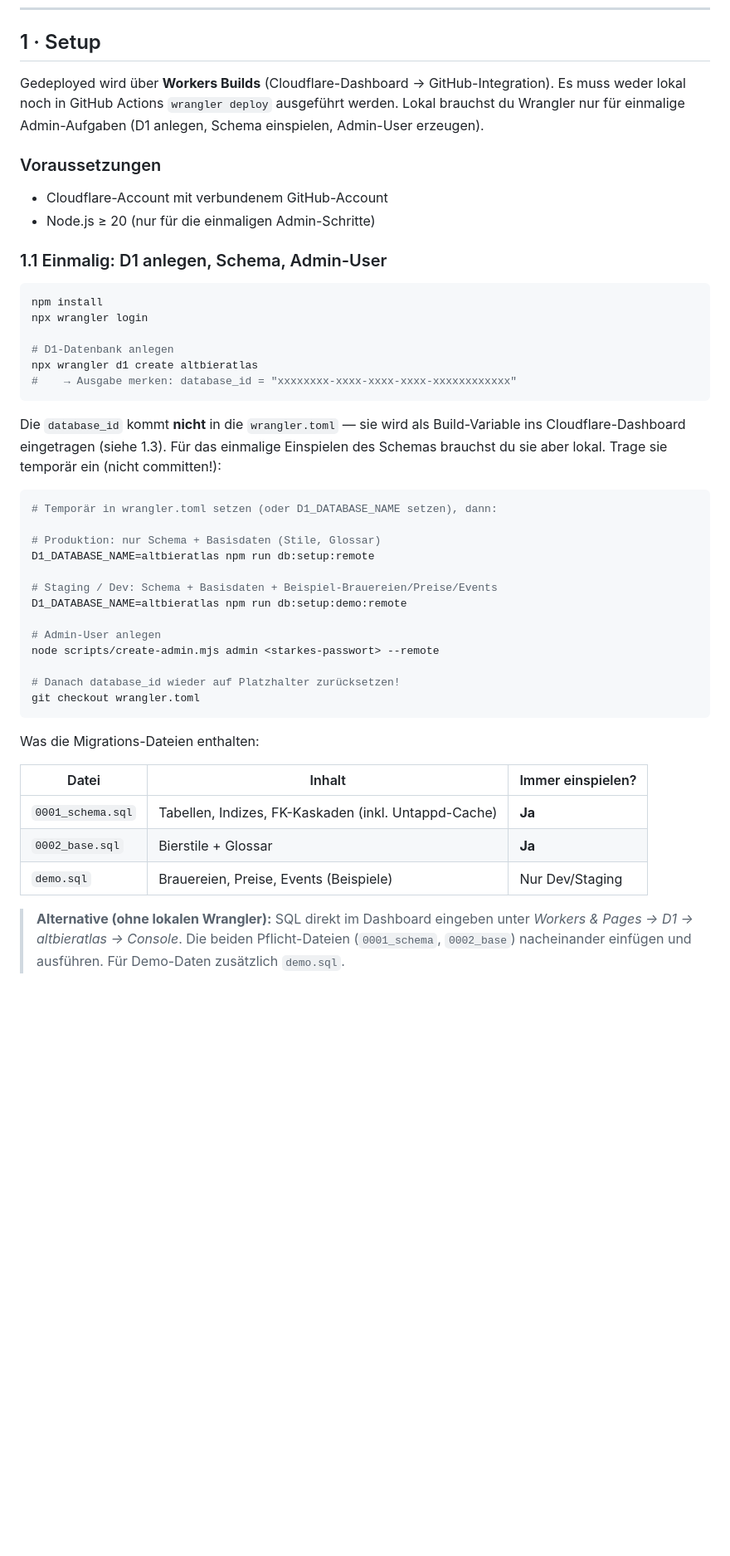
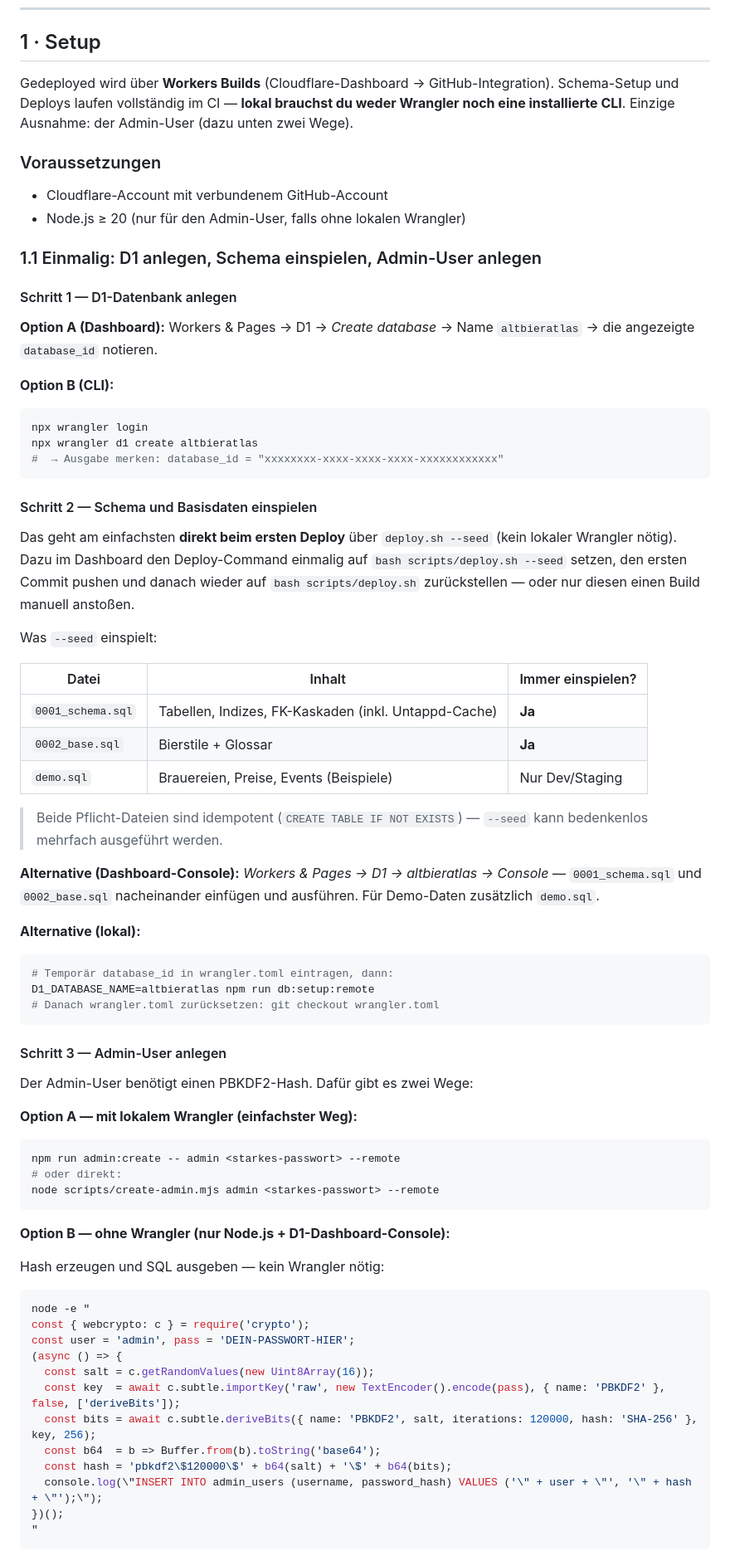
Before and after one commit to 3DJupp/altbieratlas_de, a Markdown page: README.md, the part around one of its changes. Shown at 83% size. Rendered like a GitHub page; blank space fills up the shorter version.

Commit message:
docs: Setup-Sektion klarer strukturieren — kein lokaler Wrangler Pflicht
- Drei Schritte explizit getrennt: D1 anlegen, Schema, Admin-User
- deploy.sh --seed als primären Weg für Schema-Init dokumentiert (kein CLI nötig)
- D1-Anlage auch per Dashboard-UI erklärt
- Admin-User: Option B ergänzt — PBKDF2-Hash per Node.js-Einzeiler erzeugen und per D1-Console einspielen (ohne Wrangler)
- npm run admin:create als Kurzform dokumentiert

https://claude.ai/code/session_01SVPp1sfD52PcJLz3Xcxhws

````diff
--- a/README.md
+++ b/README.md
@@ -45,43 +45,31 @@ altbieratlas/
 
 ## 1 · Setup
 
-Gedeployed wird über **Workers Builds** (Cloudflare-Dashboard → GitHub-Integration). Es muss weder lokal noch in GitHub Actions `wrangler deploy` ausgeführt werden. Lokal brauchst du Wrangler nur für einmalige Admin-Aufgaben (D1 anlegen, Schema einspielen, Admin-User erzeugen).
+Gedeployed wird über **Workers Builds** (Cloudflare-Dashboard → GitHub-Integration). Schema-Setup und Deploys laufen vollständig im CI — **lokal brauchst du weder Wrangler noch eine installierte CLI**. Einzige Ausnahme: der Admin-User (dazu unten zwei Wege).
 
 ### Voraussetzungen
 
 - Cloudflare-Account mit verbundenem GitHub-Account
-- Node.js ≥ 20 (nur für die einmaligen Admin-Schritte)
+- Node.js ≥ 20 (nur für den Admin-User, falls ohne lokalen Wrangler)
 
-### 1.1 Einmalig: D1 anlegen, Schema, Admin-User
+### 1.1 Einmalig: D1 anlegen, Schema einspielen, Admin-User anlegen
 
+#### Schritt 1 — D1-Datenbank anlegen
+
+**Option A (Dashboard):** Workers & Pages → D1 → *Create database* → Name `altbieratlas` → die angezeigte `database_id` notieren.
+
+**Option B (CLI):**
 ```bash
-npm install
 npx wrangler login
-
-# D1-Datenbank anlegen
 npx wrangler d1 create altbieratlas
-#    → Ausgabe merken: database_id = "xxxxxxxx-xxxx-xxxx-xxxx-xxxxxxxxxxxx"
+#  → Ausgabe merken: database_id = "xxxxxxxx-xxxx-xxxx-xxxx-xxxxxxxxxxxx"
 ```
 
-Die `database_id` kommt **nicht** in die `wrangler.toml` — sie wird als Build-Variable ins Cloudflare-Dashboard eingetragen (siehe 1.3). Für das einmalige Einspielen des Schemas brauchst du sie aber lokal. Trage sie temporär ein (nicht committen!):
+#### Schritt 2 — Schema und Basisdaten einspielen
 
-```bash
-# Temporär in wrangler.toml setzen (oder D1_DATABASE_NAME setzen), dann:
+Das geht am einfachsten **direkt beim ersten Deploy** über `deploy.sh --seed` (kein lokaler Wrangler nötig). Dazu im Dashboard den Deploy-Command einmalig auf `bash scripts/deploy.sh --seed` setzen, den ersten Commit pushen und danach wieder auf `bash scripts/deploy.sh` zurückstellen — oder nur diesen einen Build manuell anstoßen.
 
-# Produktion: nur Schema + Basisdaten (Stile, Glossar)
-D1_DATABASE_NAME=altbieratlas npm run db:setup:remote
-
-# Staging / Dev: Schema + Basisdaten + Beispiel-Brauereien/Preise/Events
-D1_DATABASE_NAME=altbieratlas npm run db:setup:demo:remote
-
-# Admin-User anlegen
-node scripts/create-admin.mjs admin <starkes-passwort> --remote
-
-# Danach database_id wieder auf Platzhalter zurücksetzen!
-git checkout wrangler.toml
-```
-
-Was die Migrations-Dateien enthalten:
+Was `--seed` einspielt:
 
 | Datei | Inhalt | Immer einspielen? |
 |---|---|---|
@@ -89,4 +77,43 @@ Was die Migrations-Dateien enthalten:
 | `0002_base.sql` | Bierstile + Glossar | **Ja** |
 | `demo.sql` | Brauereien, Preise, Events (Beispiele) | Nur Dev/Staging |
 
-> **Alternative (ohne lokalen Wrangler):** SQL direkt im Dashboard eingeben unter *Workers & Pages → D1 → altbieratlas → Console*. Die beiden Pflicht-Dateien (`0001_schema`, `0002_base`) nacheinander einfügen und ausführen. Für Demo-Daten zusätzlich `demo.sql`.
+> Beide Pflicht-Dateien sind idempotent (`CREATE TABLE IF NOT EXISTS`) — `--seed` kann bedenkenlos mehrfach ausgeführt werden.
+
+**Alternative (Dashboard-Console):** *Workers & Pages → D1 → altbieratlas → Console* — `0001_schema.sql` und `0002_base.sql` nacheinander einfügen und ausführen. Für Demo-Daten zusätzlich `demo.sql`.
+
+**Alternative (lokal):**
+```bash
+# Temporär database_id in wrangler.toml eintragen, dann:
+D1_DATABASE_NAME=altbieratlas npm run db:setup:remote
+# Danach wrangler.toml zurücksetzen: git checkout wrangler.toml
+```
+
+#### Schritt 3 — Admin-User anlegen
+
+Der Admin-User benötigt einen PBKDF2-Hash. Dafür gibt es zwei Wege:
+
+**Option A — mit lokalem Wrangler (einfachster Weg):**
+```bash
+npm run admin:create -- admin <starkes-passwort> --remote
+# oder direkt:
+node scripts/create-admin.mjs admin <starkes-passwort> --remote
+```
+
+**Option B — ohne Wrangler (nur Node.js + D1-Dashboard-Console):**
+
+Hash erzeugen und SQL ausgeben — kein Wrangler nötig:
+```bash
+node -e "
+const { webcrypto: c } = require('crypto');
+const user = 'admin', pass = 'DEIN-PASSWORT-HIER';
+(async () => {
+  const salt = c.getRandomValues(new Uint8Array(16));
+  const key  = await c.subtle.importKey('raw', new TextEncoder().encode(pass), { name: 'PBKDF2' }, false, ['deriveBits']);
+  const bits = await c.subtle.deriveBits({ name: 'PBKDF2', salt, iterations: 120000, hash: 'SHA-256' }, key, 256);
+  const b64  = b => Buffer.from(b).toString('base64');
+  const hash = 'pbkdf2\$120000\$' + b64(salt) + '\$' + b64(bits);
+  console.log(\"INSERT INTO admin_users (username, password_hash) VALUES ('\" + user + \"', '\" + hash + \"');\");
+})();
+"
+```
+
````
Also changed, not shown: other parts of README.md (+4 -1 lines).
